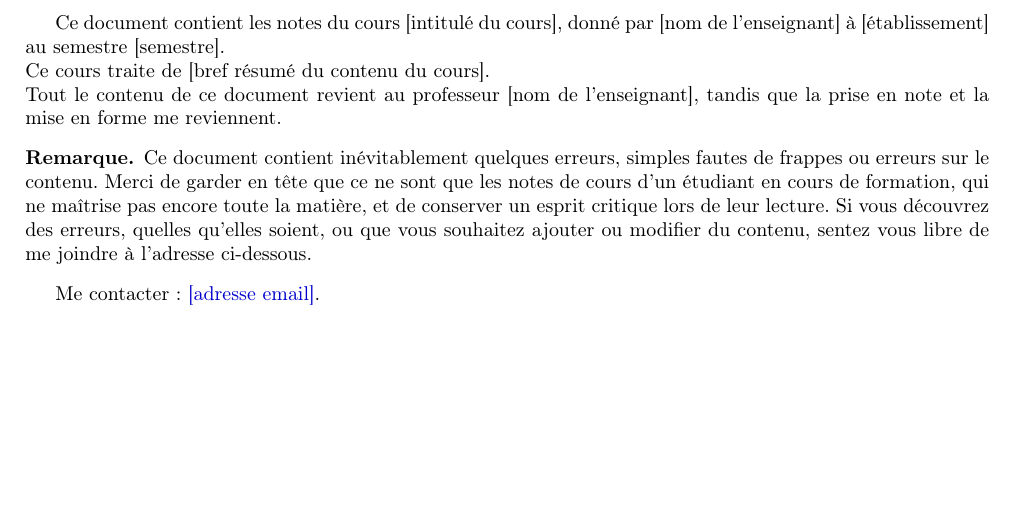
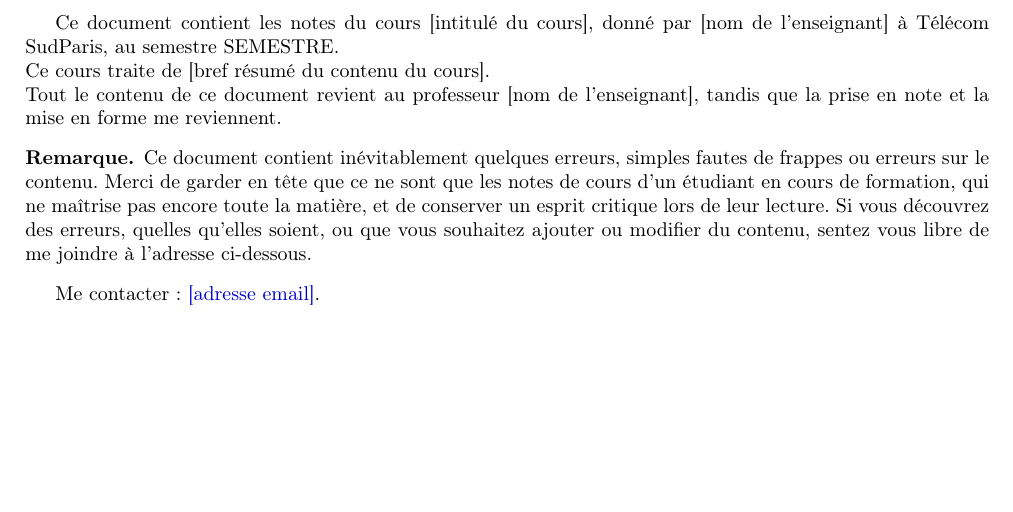
Before and after one commit to brayevalerien/FR-LaTeX-templates, a LaTeX document (Notes de cours/main.tex, which reads Notes de cours/intro.tex): part of page 2 of 5, cut so that both start at the same text. Compiled offline with pdfLaTeX.

Commit message:
utilisation de `faculty` et `term` dans l'intro

```diff
--- a/Notes de cours/intro.tex
+++ b/Notes de cours/intro.tex
@@ -1,5 +1,5 @@
 % TODO: Compléter les textes entre crochets
-Ce document contient les notes du cours [intitulé du cours], donné par [nom de l'enseignant] à [établissement] au semestre [semestre]. \\
+Ce document contient les notes du cours [intitulé du cours], donné par [nom de l'enseignant] à \faculty, au semestre \term. \\
 Ce cours traite de [bref résumé du contenu du cours]. \\
 Tout le contenu de ce document revient au professeur [nom de l'enseignant], tandis que la prise en note et la mise en forme me reviennent.
 \begin{remark}
```
Also changed, not shown: Notes de cours/main.pdf.
